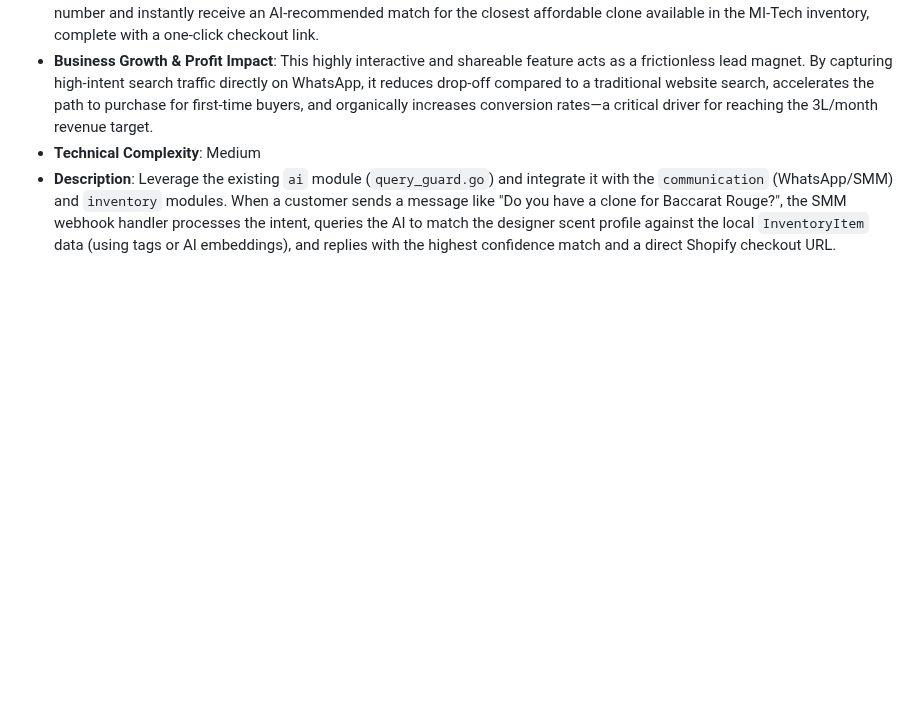
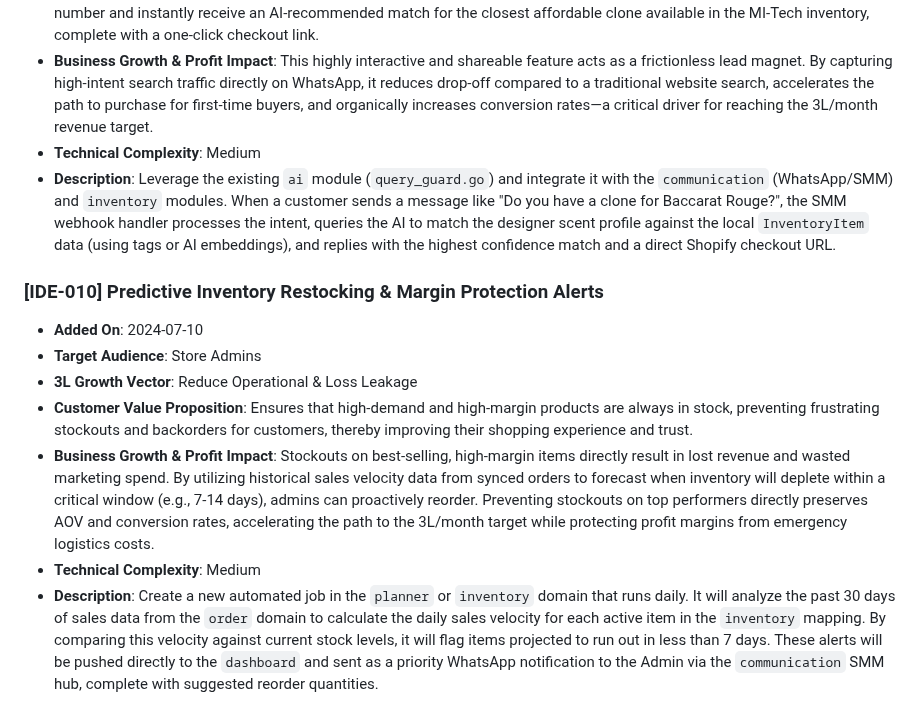
Before and after one commit to Millennial-Perfumer/mi-tech, a Markdown page: .jules/catalyst.md, the part around the change. Rendered like a GitHub page; blank space fills up the shorter version.

Commit message:
docs: add IDE-010 predictive inventory restocking proposal to catalyst journal
Co-authored-by: millennialperfumer-tech <266571043+millennialperfumer-tech@users.noreply.github.com>

```diff
--- a/.jules/catalyst.md
+++ b/.jules/catalyst.md
@@ -71,3 +71,12 @@
 * **Business Growth & Profit Impact**: This highly interactive and shareable feature acts as a frictionless lead magnet. By capturing high-intent search traffic directly on WhatsApp, it reduces drop-off compared to a traditional website search, accelerates the path to purchase for first-time buyers, and organically increases conversion rates—a critical driver for reaching the 3L/month revenue target.
 * **Technical Complexity**: Medium
 * **Description**: Leverage the existing `ai` module (`query_guard.go`) and integrate it with the `communication` (WhatsApp/SMM) and `inventory` modules. When a customer sends a message like "Do you have a clone for Baccarat Rouge?", the SMM webhook handler processes the intent, queries the AI to match the designer scent profile against the local `InventoryItem` data (using tags or AI embeddings), and replies with the highest confidence match and a direct Shopify checkout URL.
+
+### [IDE-010] Predictive Inventory Restocking & Margin Protection Alerts
+* **Added On**: 2024-07-10
+* **Target Audience**: Store Admins
+* **3L Growth Vector**: Reduce Operational & Loss Leakage
+* **Customer Value Proposition**: Ensures that high-demand and high-margin products are always in stock, preventing frustrating stockouts and backorders for customers, thereby improving their shopping experience and trust.
+* **Business Growth & Profit Impact**: Stockouts on best-selling, high-margin items directly result in lost revenue and wasted marketing spend. By utilizing historical sales velocity data from synced orders to forecast when inventory will deplete within a critical window (e.g., 7-14 days), admins can proactively reorder. Preventing stockouts on top performers directly preserves AOV and conversion rates, accelerating the path to the 3L/month target while protecting profit margins from emergency logistics costs.
+* **Technical Complexity**: Medium
+* **Description**: Create a new automated job in the `planner` or `inventory` domain that runs daily. It will analyze the past 30 days of sales data from the `order` domain to calculate the daily sales velocity for each active item in the `inventory` mapping. By comparing this velocity against current stock levels, it will flag items projected to run out in less than 7 days. These alerts will be pushed directly to the `dashboard` and sent as a priority WhatsApp notification to the Admin via the `communication` SMM hub, complete with suggested reorder quantities.
```
